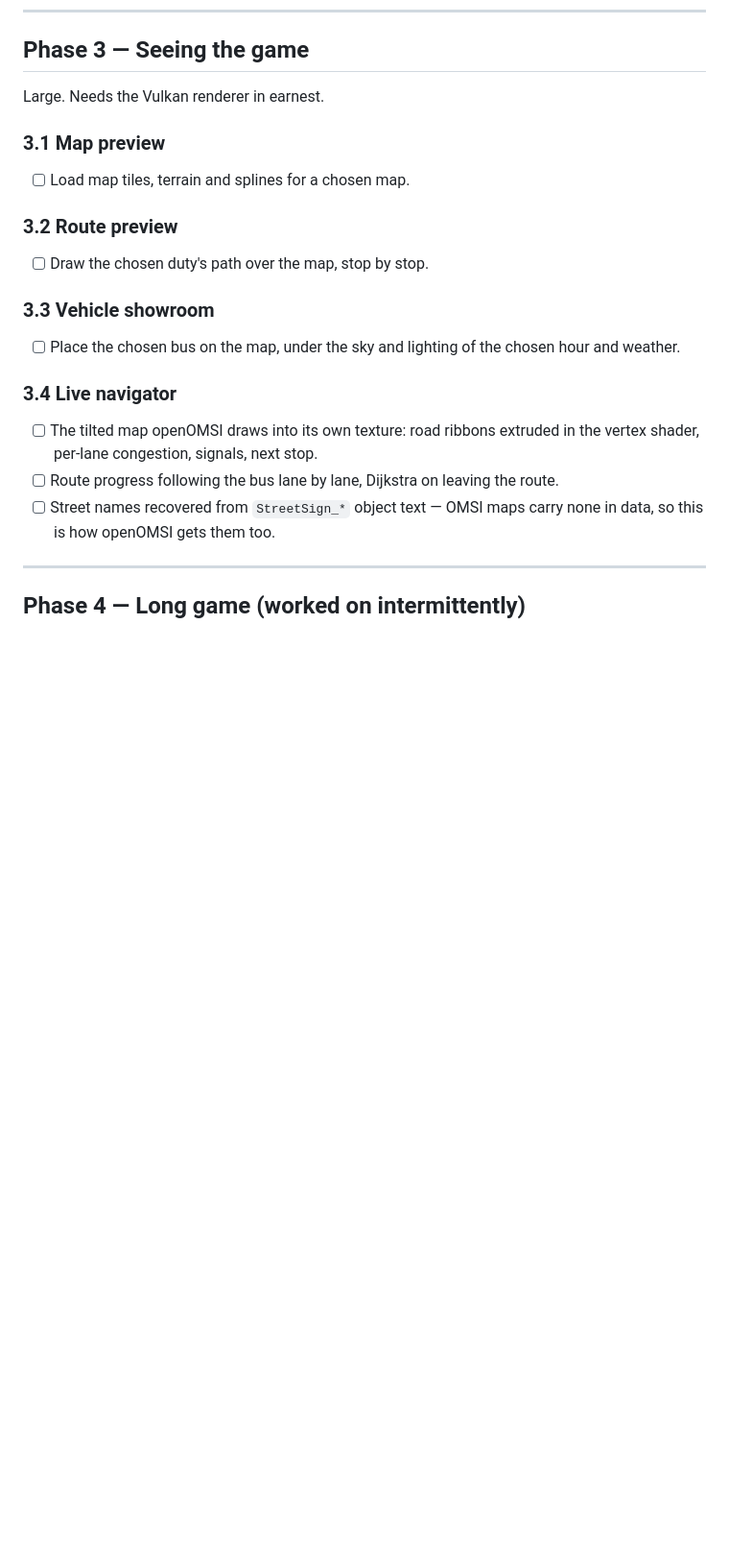
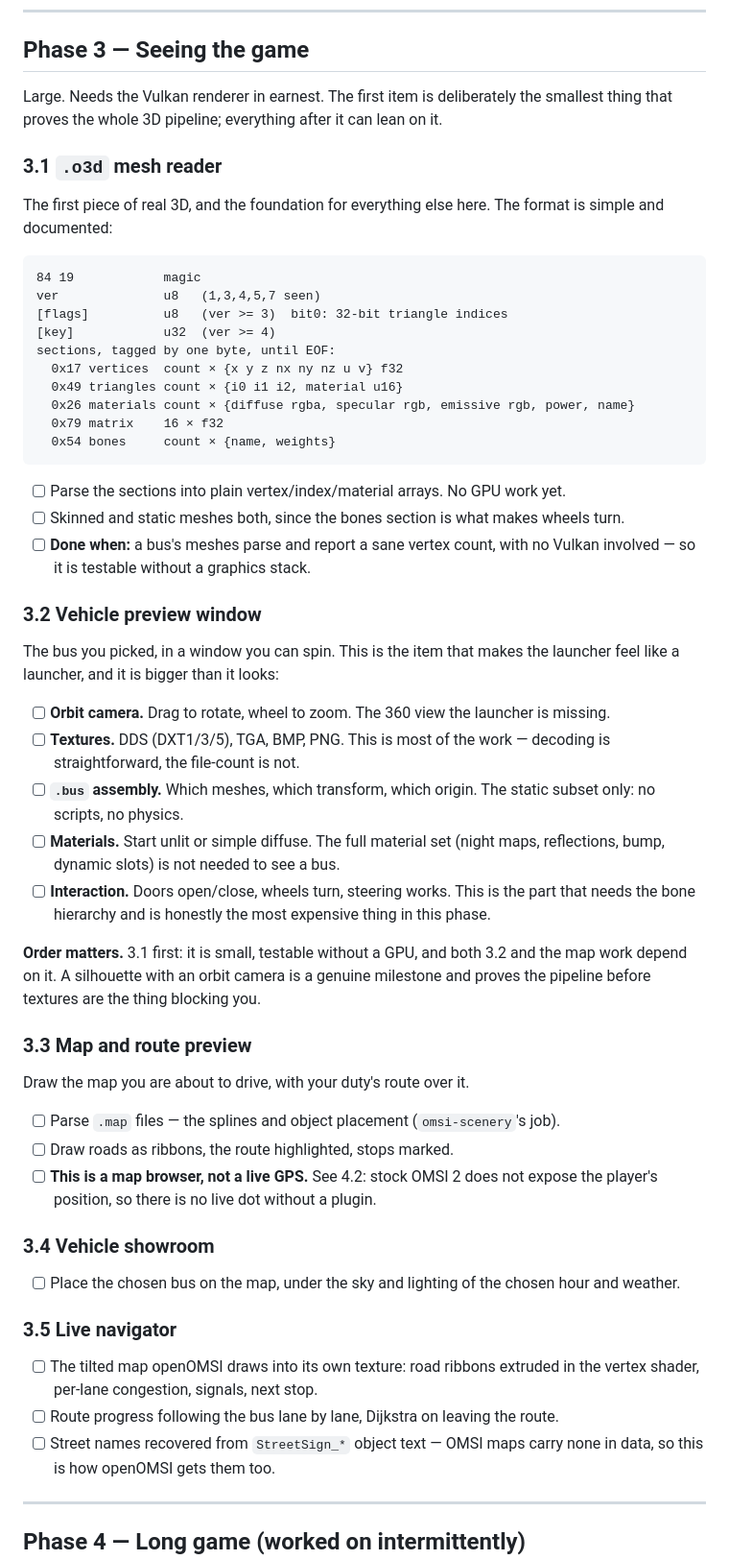
Before and after one commit to EVIGIT/Omsi-2--experimental-wrapper-project, a Markdown page: roadmap.md, the part around one of its changes. Shown at 96% size. Rendered like a GitHub page; blank space fills up the shorter version.

Commit message:
Roadmap: bus preview, map browser, and the position channel
Phase 3 now starts with the .o3d reader, because it is small, testable without a GPU,
and both the vehicle preview and the map work depend on it.

Phase 4.2 is split: the position channel is separated from the general 32/64 bridge,
because a live GPS needs exactly one missing number - stock OMSI 2 has no Lua, so
omsi.position() does not exist and the position is in no variable a plugin can read.

````diff
--- a/roadmap.md
+++ b/roadmap.md
@@ -151,19 +151,62 @@ Medium, still no graphics involved.
 
 ## Phase 3 — Seeing the game
 
-Large. Needs the Vulkan renderer in earnest.
+Large. Needs the Vulkan renderer in earnest. The first item is deliberately the smallest
+thing that proves the whole 3D pipeline; everything after it can lean on it.
 
-### 3.1 Map preview
-- [ ] Load map tiles, terrain and splines for a chosen map.
+### 3.1 `.o3d` mesh reader
+The first piece of real 3D, and the foundation for everything else here. The format is
+simple and documented:
 
-### 3.2 Route preview
-- [ ] Draw the chosen duty's path over the map, stop by stop.
+```
+84 19            magic
+ver              u8   (1,3,4,5,7 seen)
+[flags]          u8   (ver >= 3)  bit0: 32-bit triangle indices
+[key]            u32  (ver >= 4)
+sections, tagged by one byte, until EOF:
+  0x17 vertices  count × {x y z nx ny nz u v} f32
+  0x49 triangles count × {i0 i1 i2, material u16}
+  0x26 materials count × {diffuse rgba, specular rgb, emissive rgb, power, name}
+  0x79 matrix    16 × f32
+  0x54 bones     count × {name, weights}
+```
 
-### 3.3 Vehicle showroom
+- [ ] Parse the sections into plain vertex/index/material arrays. No GPU work yet.
+- [ ] Skinned and static meshes both, since the bones section is what makes wheels turn.
+- [ ] **Done when:** a bus's meshes parse and report a sane vertex count, with no Vulkan
+      involved — so it is testable without a graphics stack.
+
+### 3.2 Vehicle preview window
+The bus you picked, in a window you can spin. This is the item that makes the launcher
+feel like a launcher, and it is bigger than it looks:
+
+- [ ] **Orbit camera.** Drag to rotate, wheel to zoom. The 360 view the launcher is missing.
+- [ ] **Textures.** DDS (DXT1/3/5), TGA, BMP, PNG. This is most of the work — decoding is
+      straightforward, the file-count is not.
+- [ ] **`.bus` assembly.** Which meshes, which transform, which origin. The static subset
+      only: no scripts, no physics.
+- [ ] **Materials.** Start unlit or simple diffuse. The full material set (night maps,
+      reflections, bump, dynamic slots) is not needed to see a bus.
+- [ ] **Interaction.** Doors open/close, wheels turn, steering works. This is the part that
+      needs the bone hierarchy and is honestly the most expensive thing in this phase.
+
+**Order matters.** 3.1 first: it is small, testable without a GPU, and both 3.2 and the
+map work depend on it. A silhouette with an orbit camera is a genuine milestone and proves
+the pipeline before textures are the thing blocking you.
+
+### 3.3 Map and route preview
+Draw the map you are about to drive, with your duty's route over it.
+
+- [ ] Parse `.map` files — the splines and object placement (`omsi-scenery`'s job).
+- [ ] Draw roads as ribbons, the route highlighted, stops marked.
+- [ ] **This is a map browser, not a live GPS.** See 4.2: stock OMSI 2 does not expose the
+      player's position, so there is no live dot without a plugin.
+
+### 3.4 Vehicle showroom
 - [ ] Place the chosen bus on the map, under the sky and lighting of the chosen hour and
       weather.
 
-### 3.4 Live navigator
+### 3.5 Live navigator
 - [ ] The tilted map openOMSI draws into its own texture: road ribbons extruded in the
       vertex shader, per-lane congestion, signals, next stop.
 - [ ] Route progress following the bus lane by lane, Dijkstra on leaving the route.
````
Also changed, not shown: other parts of roadmap.md (+21 -3 lines).
